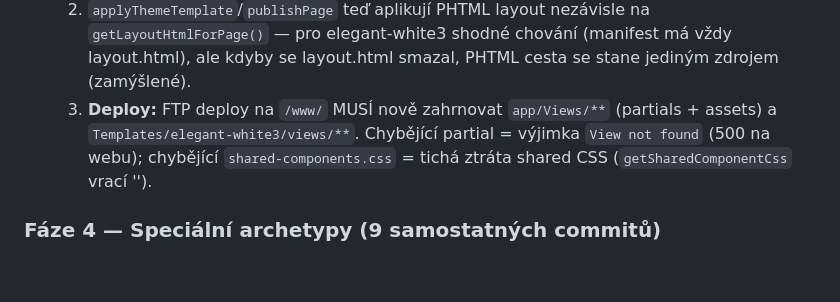
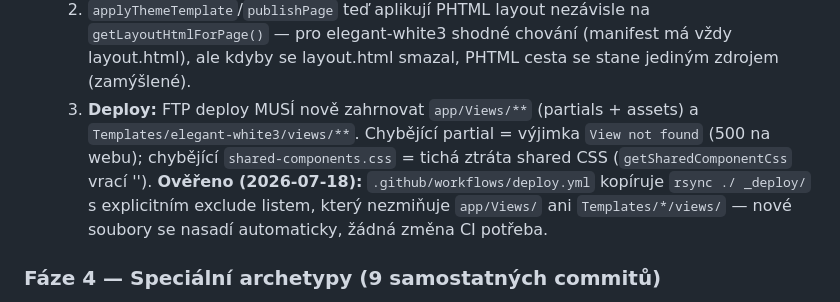
Before and after one commit to sigurdcz/rbvideosphotos, a Markdown page: UKOL.md, the part around the change. Drawn GitHub-style; blank space fills up the shorter version.

Commit message:
docs(ukol): confirm phase 3 deploy coverage for new PHTML directories

```diff
--- a/UKOL.md
+++ b/UKOL.md
@@ -128,7 +128,7 @@ Rozlišení NENÍ v `PageComposer`, ale UPSTREAM od něj — na kroku aplikace l
 - **Drobné poznámky (ne chyby) pro Fázi 4/6:**
   1. Legacy `applyLayout` nahrazoval `{site_name}`/`{nav}` globálně (i uvnitř page contentu); PHTML cesta jen v nav partialu a fixních slotech. Divergence nastane jen pokud by DB obsah obsahoval placeholder — dnes nenastává (goldeny byte-shodné).
   2. `applyThemeTemplate`/`publishPage` teď aplikují PHTML layout nezávisle na `getLayoutHtmlForPage()` — pro elegant-white3 shodné chování (manifest má vždy layout.html), ale kdyby se layout.html smazal, PHTML cesta se stane jediným zdrojem (zamýšlené).
-  3. **Deploy:** FTP deploy na `/www/` MUSÍ nově zahrnovat `app/Views/**` (partials + assets) a `Templates/elegant-white3/views/**`. Chybějící partial = výjimka `View not found` (500 na webu); chybějící `shared-components.css` = tichá ztráta shared CSS (`getSharedComponentCss` vrací '').
+  3. **Deploy:** FTP deploy MUSÍ nově zahrnovat `app/Views/**` (partials + assets) a `Templates/elegant-white3/views/**`. Chybějící partial = výjimka `View not found` (500 na webu); chybějící `shared-components.css` = tichá ztráta shared CSS (`getSharedComponentCss` vrací ''). **Ověřeno (2026-07-18):** `.github/workflows/deploy.yml` kopíruje `rsync ./ _deploy/` s explicitním exclude listem, který nezmiňuje `app/Views/` ani `Templates/*/views/` — nové soubory se nasadí automaticky, žádná změna CI potřeba.
 
 ### Fáze 4 — Speciální archetypy (9 samostatných commitů)
 - [ ] faq: ViewModel + `archetypes/faq.phtml`, smazat heredoc, golden + visual QA
```
